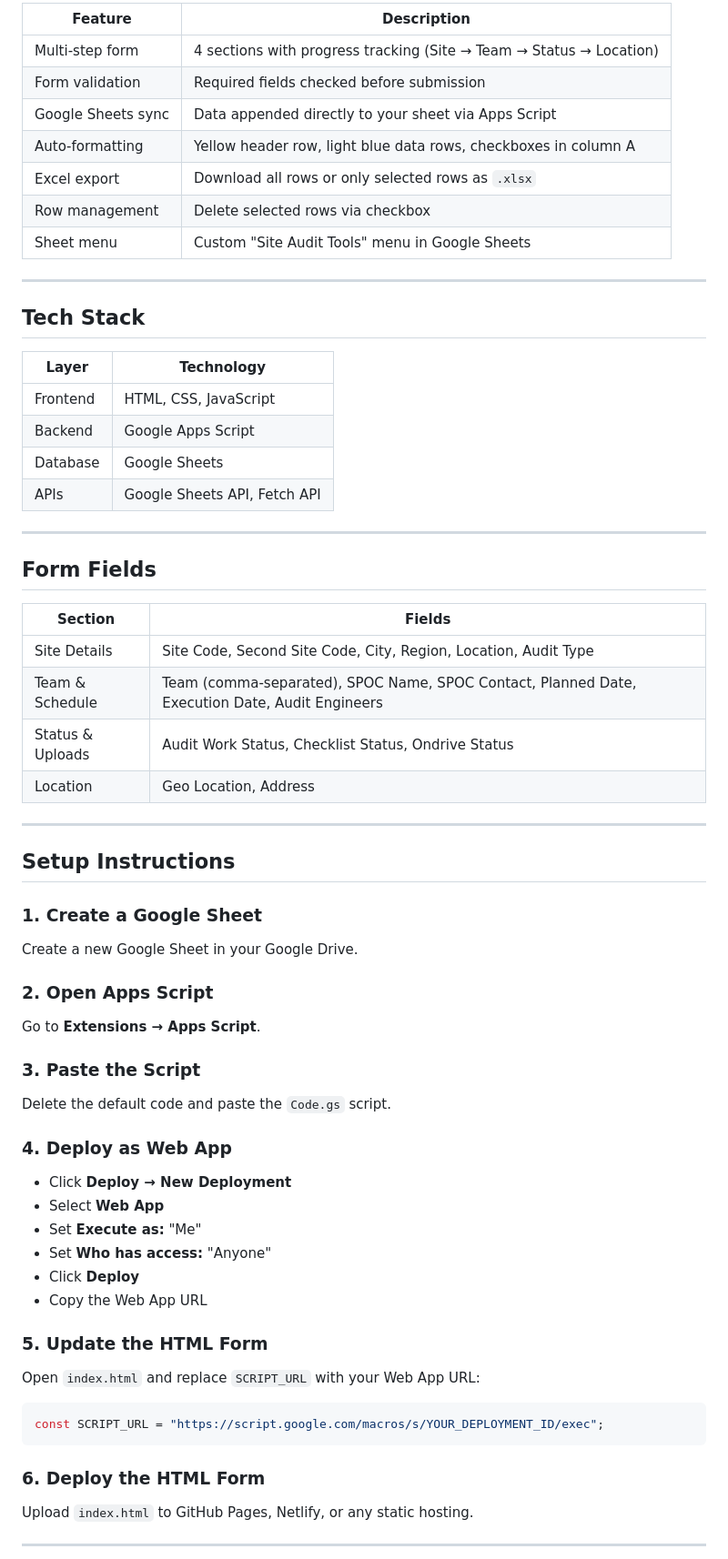
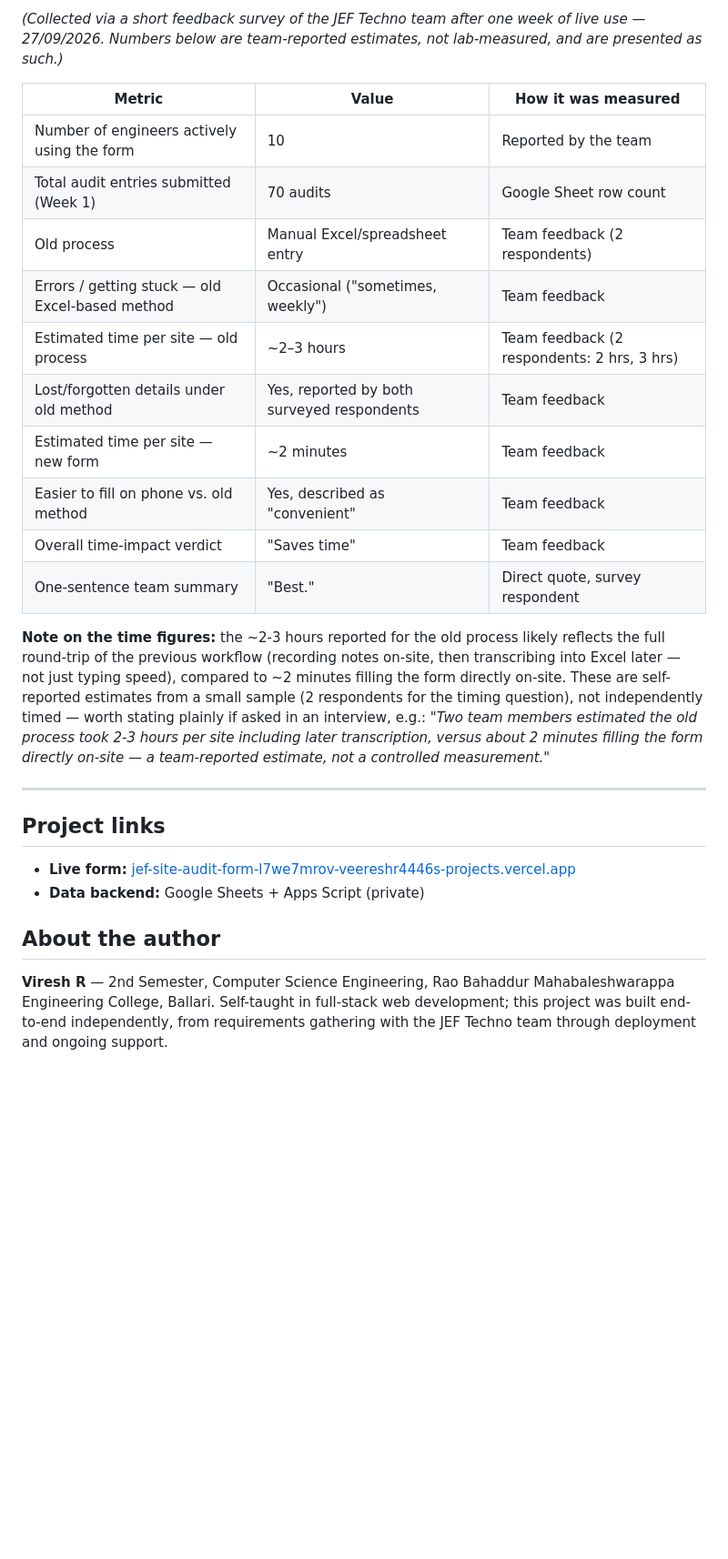
Before and after one commit to veereshr4446/site-audit-form, a Markdown page: README.md, the part around one of its changes. Shown at 91% size. Rendered like a GitHub page; blank space fills up the shorter version.

Commit message:
Revise README for Site Audit Submission Form
Updated the README to reflect the new project name and features, including the tech stack and real-world usage metrics.

````diff
--- a/README.md
+++ b/README.md
@@ -14,72 +66,43 @@ This project replaces manual Excel reporting with a structured web form. Enginee
 
-| Feature | Description |
-|---------|-------------|
-| Multi-step form | 4 sections with progress tracking (Site → Team → Status → Location) |
-| Form validation | Required fields checked before submission |
-| Google Sheets sync | Data appended directly to your sheet via Apps Script |
-| Auto-formatting | Yellow header row, light blue data rows, checkboxes in column A |
-| Excel export | Download all rows or only selected rows as `.xlsx` |
-| Row management | Delete selected rows via checkbox |
-| Sheet menu | Custom "Site Audit Tools" menu in Google Sheets |
+*(Collected via a short feedback survey of the JEF Techno team after one
+week of live use — 27/09/2026. Numbers below are team-reported estimates,
+not lab-measured, and are presented as such.)*
+
+| Metric | Value | How it was measured |
+|---|---|---|
+| Number of engineers actively using the form | 10 | Reported by the team |
+| Total audit entries submitted (Week 1) | 70 audits | Google Sheet row count |
+| Old process | Manual Excel/spreadsheet entry | Team feedback (2 respondents) |
+| Errors / getting stuck — old Excel-based method | Occasional ("sometimes, weekly") | Team feedback |
+| Estimated time per site — old process | ~2–3 hours | Team feedback (2 respondents: 2 hrs, 3 hrs) |
+| Lost/forgotten details under old method | Yes, reported by both surveyed respondents | Team feedback |
+| Estimated time per site — new form | ~2 minutes | Team feedback |
+| Easier to fill on phone vs. old method | Yes, described as "convenient" | Team feedback |
+| Overall time-impact verdict | "Saves time" | Team feedback |
+| One-sentence team summary | "Best." | Direct quote, survey respondent |
+
+**Note on the time figures:** the ~2-3 hours reported for the old process
+likely reflects the full round-trip of the previous workflow (recording
+notes on-site, then transcribing into Excel later — not just typing speed),
+compared to ~2 minutes filling the form directly on-site. These are
+self-reported estimates from a small sample (2 respondents for the timing
+question), not independently timed — worth stating plainly if asked in an
+interview, e.g.: *"Two team members estimated the old process took 2-3
+hours per site including later transcription, versus about 2 minutes
+filling the form directly on-site — a team-reported estimate, not a
+controlled measurement."*
 
 ---
 
-## Tech Stack
+## Project links
 
-| Layer | Technology |
-|-------|------------|
-| Frontend | HTML, CSS, JavaScript |
-| Backend | Google Apps Script |
-| Database | Google Sheets |
-| APIs | Google Sheets API, Fetch API |
+- **Live form:** [jef-site-audit-form-l7we7mrov-veereshr4446s-projects.vercel.app](https://jef-site-audit-form-l7we7mrov-veereshr4446s-projects.vercel.app/)
+- **Data backend:** Google Sheets + Apps Script (private)
 
----
+## About the author
 
-## Form Fields
+**Viresh R** — 2nd Semester, Computer Science Engineering, Rao Bahaddur Mahabaleshwarappa
+Engineering College, Ballari. Self-taught in full-stack web development;
+this project was built end-to-end independently, from requirements
+gathering with the JEF Techno team through deployment and ongoing support.
 
-| Section | Fields |
-|---------|--------|
-| Site Details | Site Code, Second Site Code, City, Region, Location, Audit Type |
-| Team & Schedule | Team (comma-separated), SPOC Name, SPOC Contact, Planned Date, Execution Date, Audit Engineers |
-| Status & Uploads | Audit Work Status, Checklist Status, Ondrive Status |
-| Location | Geo Location, Address |
-
----
-
-## Setup Instructions
-
-### 1. Create a Google Sheet
-
-Create a new Google Sheet in your Google Drive.
-
-### 2. Open Apps Script
-
-Go to **Extensions → Apps Script**.
-
-### 3. Paste the Script
-
-Delete the default code and paste the `Code.gs` script.
-
-### 4. Deploy as Web App
-
-- Click **Deploy → New Deployment**
-- Select **Web App**
-- Set **Execute as:** "Me"
-- Set **Who has access:** "Anyone"
-- Click **Deploy**
-- Copy the Web App URL
-
-### 5. Update the HTML Form
-
-Open `index.html` and replace `SCRIPT_URL` with your Web App URL:
-
-```javascript
-const SCRIPT_URL = "https://script.google.com/macros/s/YOUR_DEPLOYMENT_ID/exec";
-```
-
-### 6. Deploy the HTML Form
-
-Upload `index.html` to GitHub Pages, Netlify, or any static hosting.
-
----
-
````
Also changed, not shown: other parts of README.md (+58 -80 lines).
